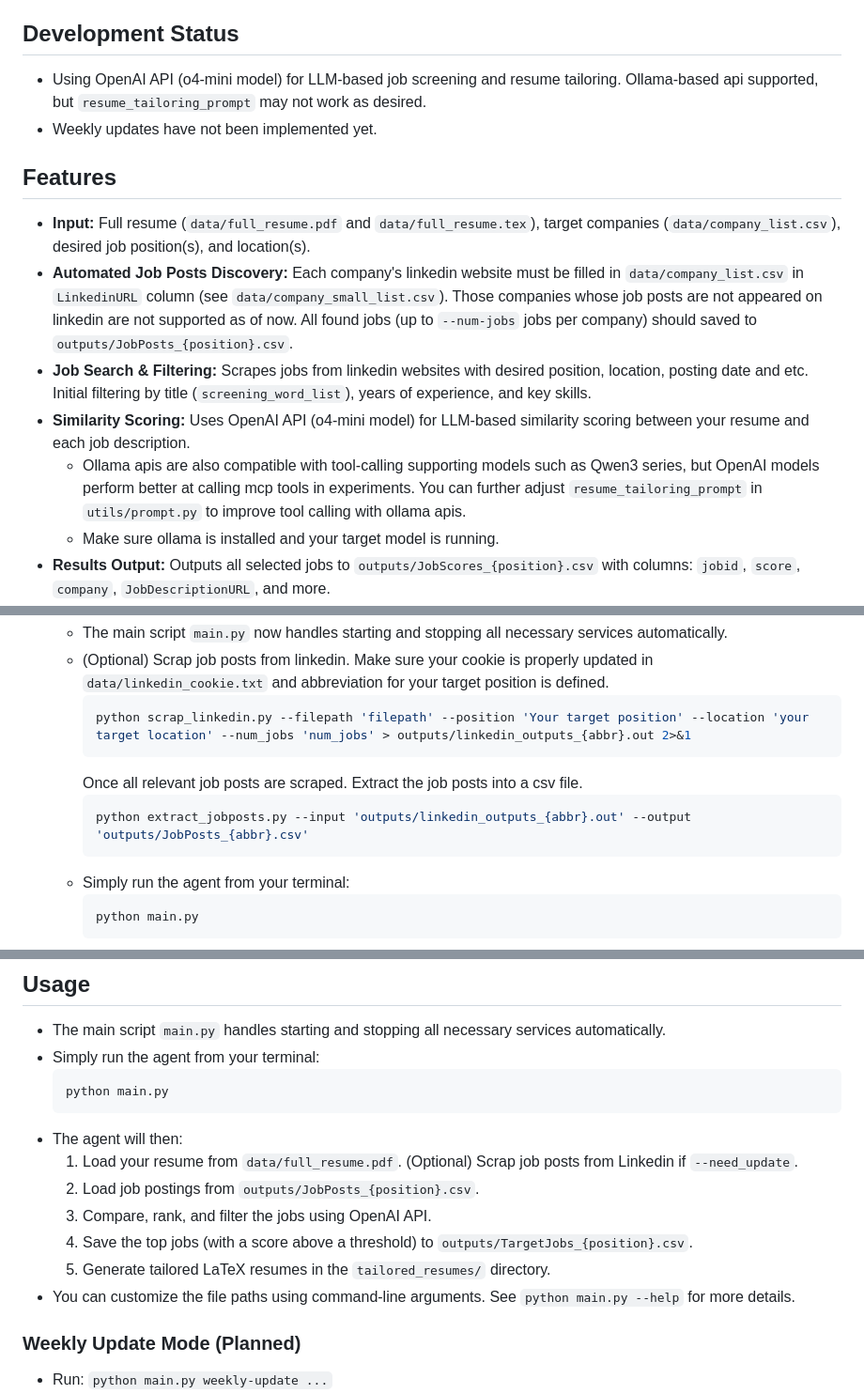
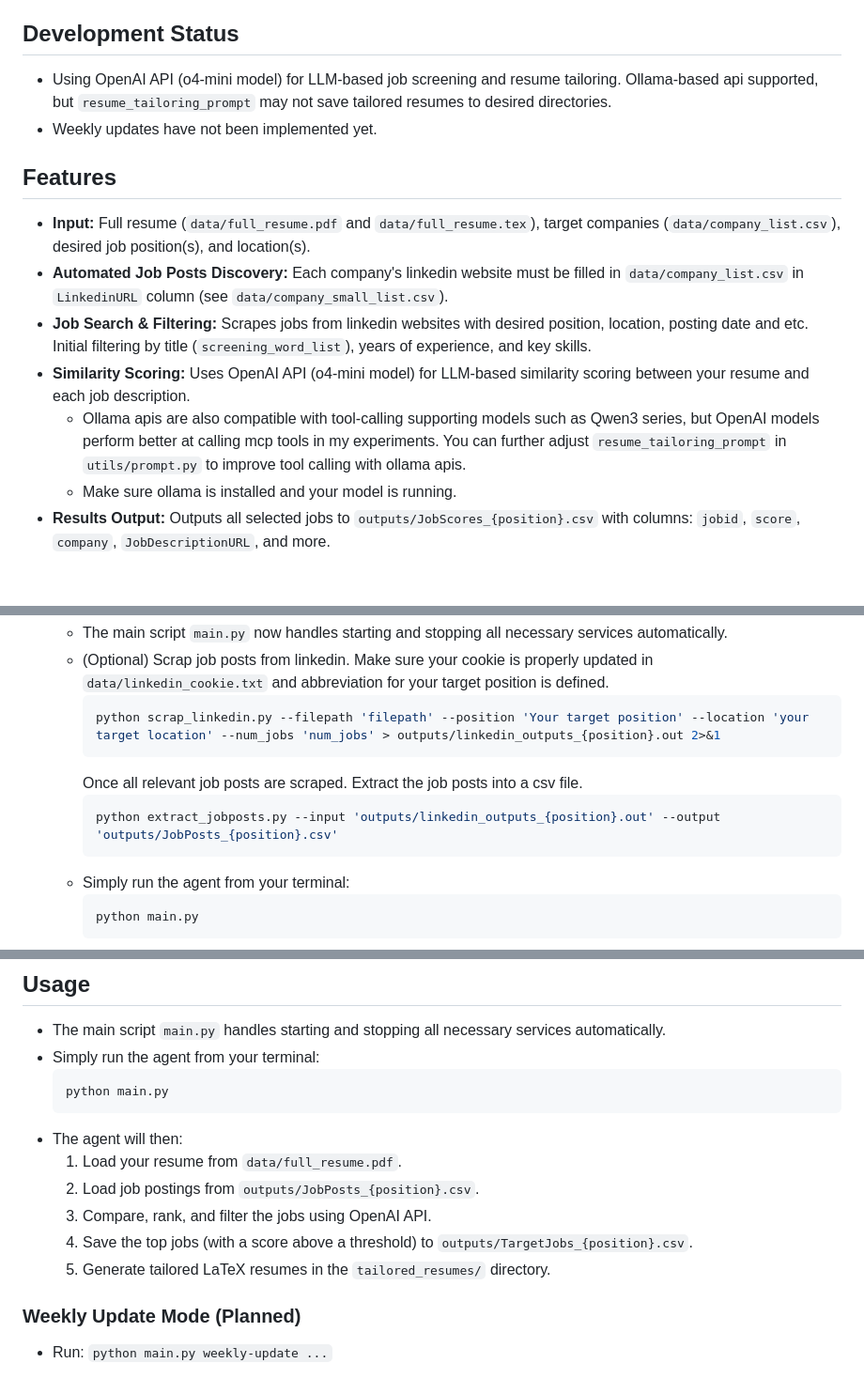
Before and after one commit to HojunYou/ResumeAgent, a Markdown page: README.md, 3 parts joined by grey strips. Shown: that part at 94% size. Drawn GitHub-style; blank space fills up the shorter version.

````diff
--- a/README.md
+++ b/README.md
@@ -3,16 +3,16 @@
 ResumeAgent is an AI-powered automation tool that discovers relevant jobs, ranks them by similarity to your resume, and generates tailored resumes for each opportunity. It is designed for robust, extensible, and fully automated operation.
 
 ## Development Status
-- Using OpenAI API (o4-mini model) for LLM-based job screening and resume tailoring. Ollama-based api supported, but `resume_tailoring_prompt` may not work as desired.
+- Using OpenAI API (o4-mini model) for LLM-based job screening and resume tailoring. Ollama-based api supported, but `resume_tailoring_prompt` may not save tailored resumes to desired directories.
 - Weekly updates have not been implemented yet.
 
 ## Features
 - **Input:** Full resume (`data/full_resume.pdf` and `data/full_resume.tex`), target companies (`data/company_list.csv`), desired job position(s), and location(s).
-- **Automated Job Posts Discovery:** Each company's linkedin website must be filled in `data/company_list.csv` in `LinkedinURL` column (see `data/company_small_list.csv`). Those companies whose job posts are not appeared on linkedin are not supported as of now. All found jobs (up to `--num-jobs` jobs per company) should saved to `outputs/JobPosts_{position}.csv`.
+- **Automated Job Posts Discovery:** Each company's linkedin website must be filled in `data/company_list.csv` in `LinkedinURL` column (see `data/company_small_list.csv`).
 - **Job Search & Filtering:** Scrapes jobs from linkedin websites with desired position, location, posting date and etc. Initial filtering by title (`screening_word_list`), years of experience, and key skills.
 - **Similarity Scoring:** Uses OpenAI API (o4-mini model) for LLM-based similarity scoring between your resume and each job description.
-    - Ollama apis are also compatible with tool-calling supporting models such as Qwen3 series, but OpenAI models perform better at calling mcp tools in experiments. You can further adjust `resume_tailoring_prompt` in `utils/prompt.py` to improve tool calling with ollama apis.
-    - Make sure ollama is installed and your target model is running.
+    - Ollama apis are also compatible with tool-calling supporting models such as Qwen3 series, but OpenAI models perform better at calling mcp tools in my experiments. You can further adjust `resume_tailoring_prompt` in `utils/prompt.py` to improve tool calling with ollama apis.
+    - Make sure ollama is installed and your model is running.
 - **Results Output:** Outputs all selected jobs to `outputs/JobScores_{position}.csv` with columns: `jobid`, `score`, `company`, `JobDescriptionURL`, and more.
 - **Tailored Resume Generation:** For each job, generates a LaTeX (`{jobid}_{unique_id}.tex`) and a pdf (`{jobid}_{unique_id}.pdf`) file under `tailored_resumes/{company}` directory. Also `final_score` column is added to `outputs/JobScores_{position}.csv` based on the fit of tailored resume to each job description.
 - **Weekly Updates & Tracking:** (Planned) Weekly mode checks for new jobs, deduplicates, and generates resumes only for new postings. Only job posts newly updated since the last execution will be updated.
@@ -50,11 +50,11 @@ ResumeAgent is an AI-powered automation tool that discovers relevant jobs, ranks
     *   The main script `main.py` now handles starting and stopping all necessary services automatically.
     *   (Optional) Scrap job posts from linkedin. Make sure your cookie is properly updated in `data/linkedin_cookie.txt` and abbreviation for your target position is defined.
         ```bash
-        python scrap_linkedin.py --filepath 'filepath' --position 'Your target position' --location 'your target location' --num_jobs 'num_jobs' > outputs/linkedin_outputs_{abbr}.out 2>&1
+        python scrap_linkedin.py --filepath 'filepath' --position 'Your target position' --location 'your target location' --num_jobs 'num_jobs' > outputs/linkedin_outputs_{position}.out 2>&1
         ```
         Once all relevant job posts are scraped. Extract the job posts into a csv file.
         ```bash
-        python extract_jobposts.py --input 'outputs/linkedin_outputs_{abbr}.out' --output 'outputs/JobPosts_{abbr}.csv'
+        python extract_jobposts.py --input 'outputs/linkedin_outputs_{position}.out' --output 'outputs/JobPosts_{position}.csv'
         ```
     *   Simply run the agent from your terminal:
         ```bash
@@ -73,12 +73,10 @@ ResumeAgent is an AI-powered automation tool that discovers relevant jobs, ranks
     ```
 - The agent will then:
     1. Load your resume from `data/full_resume.pdf`.
-    (Optional) Scrap job posts from Linkedin if `--need_update`.
     2. Load job postings from `outputs/JobPosts_{position}.csv`.
     3. Compare, rank, and filter the jobs using OpenAI API.
     4. Save the top jobs (with a score above a threshold) to `outputs/TargetJobs_{position}.csv`.
     5. Generate tailored LaTeX resumes in the `tailored_resumes/` directory.
-- You can customize the file paths using command-line arguments. See `python main.py --help` for more details.
 
 ### Weekly Update Mode (Planned)
 - Run: `python main.py weekly-update ...`
````
